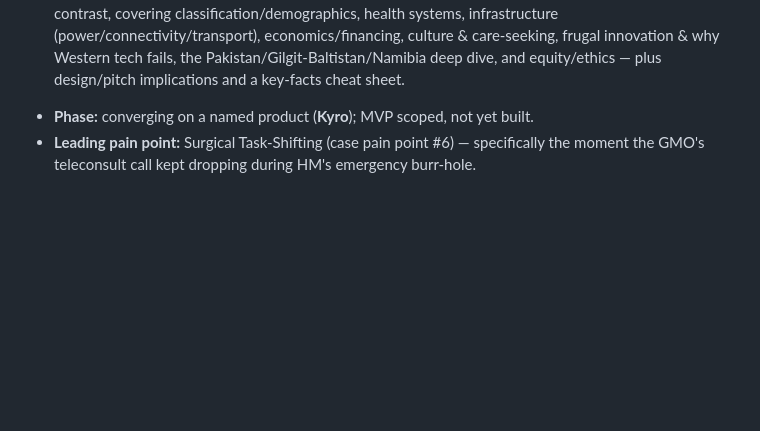
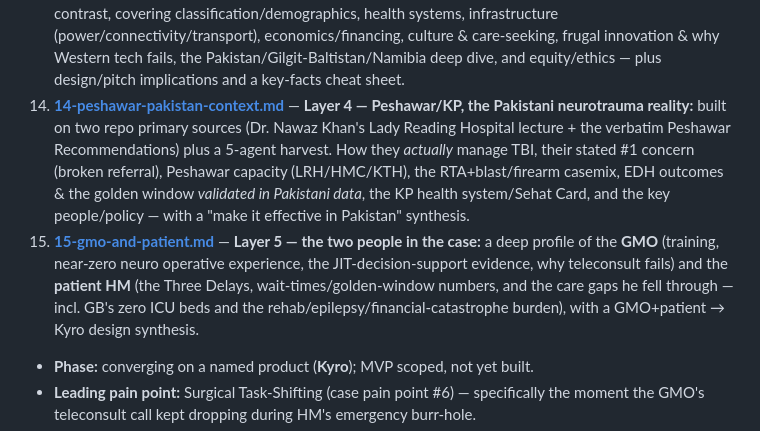
Before and after one commit to anik1617/Team_43, a Markdown page: docs/README.md, the part around the change. GitHub-like rendering; blank space fills up the shorter version.

```diff
--- a/docs/README.md
+++ b/docs/README.md
@@ -17,6 +17,8 @@ These docs capture everything the team has worked out so far, so anyone can get
 11. **[11-context-and-journey-library.md](11-context-and-journey-library.md)** — **Layer 2 (context & journey):** foundational neuroanatomy, plus the case arc around surgery — prevention/education, prehospital recognition/transport/triage, diagnosis-without-CT (ONSD/POCUS/NIRS/GFAP), and rehabilitation.
 12. **[12-data-business-competitive-library.md](12-data-business-competitive-library.md)** — **Layer 2 (data & business):** datasets (CQ500, MIMIC-IV, registries), global-surgery/health-systems/policy, the competitor & prior-art landscape, and named experts/courses/podcasts.
 13. **[13-lmic-context.md](13-lmic-context.md)** — **Layer 3 of the pyramid — the LMIC foundation:** who LMICs are and how care is done *differently* than in the West. Built around a "Western default vs LMIC reality vs Kyro response" contrast, covering classification/demographics, health systems, infrastructure (power/connectivity/transport), economics/financing, culture & care-seeking, frugal innovation & why Western tech fails, the Pakistan/Gilgit-Baltistan/Namibia deep dive, and equity/ethics — plus design/pitch implications and a key-facts cheat sheet.
+14. **[14-peshawar-pakistan-context.md](14-peshawar-pakistan-context.md)** — **Layer 4 — Peshawar/KP, the Pakistani neurotrauma reality:** built on two repo primary sources (Dr. Nawaz Khan's Lady Reading Hospital lecture + the verbatim Peshawar Recommendations) plus a 5-agent harvest. How they *actually* manage TBI, their stated #1 concern (broken referral), Peshawar capacity (LRH/HMC/KTH), the RTA+blast/firearm casemix, EDH outcomes & the golden window *validated in Pakistani data*, the KP health system/Sehat Card, and the key people/policy — with a "make it effective in Pakistan" synthesis.
+15. **[15-gmo-and-patient.md](15-gmo-and-patient.md)** — **Layer 5 — the two people in the case:** a deep profile of the **GMO** (training, near-zero neuro operative experience, the JIT-decision-support evidence, why teleconsult fails) and the **patient HM** (the Three Delays, wait-times/golden-window numbers, and the care gaps he fell through — incl. GB's zero ICU beds and the rehab/epilepsy/financial-catastrophe burden), with a GMO+patient → Kyro design synthesis.
 
 - **Phase:** converging on a named product (**Kyro**); MVP scoped, not yet built.
 - **Leading pain point:** Surgical Task-Shifting (case pain point #6) — specifically the moment the GMO's teleconsult call kept dropping during HM's emergency burr-hole.
```
Also changed, not shown: docs/14-peshawar-pakistan-context.md (added, +134 -0 lines), docs/15-gmo-and-patient.md (added, +95 -0 lines).
